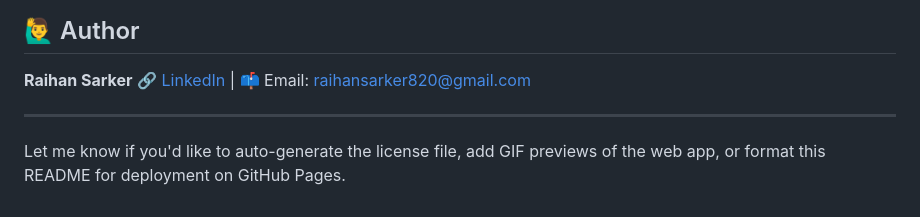
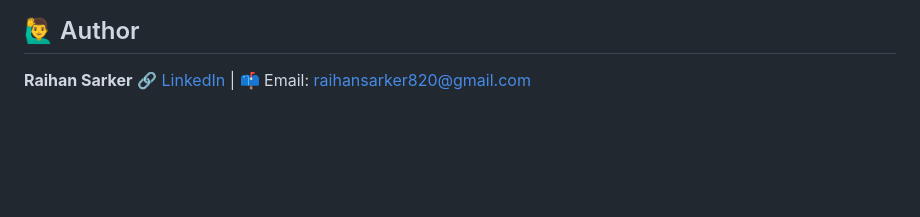
Before and after one commit to raihan822/App-permission-based-Malicious-android-app-detection-using-Machine-Learning, a Markdown page: README.md, the part around the change. Drawn GitHub-style; blank space fills up the shorter version.

```diff
--- a/README.md
+++ b/README.md
@@ -144,7 +144,3 @@ This project is licensed under the **MIT License**. See [LICENSE](LICENSE) for d
 
 **Raihan Sarker**
 🔗 [LinkedIn](https://www.linkedin.com/in/raihan82/) | 📫 Email: [raihansarker820@gmail.com](mailto:raihansarker820@gmail.com)
-
----
-
-Let me know if you'd like to auto-generate the license file, add GIF previews of the web app, or format this README for deployment on GitHub Pages.
```
